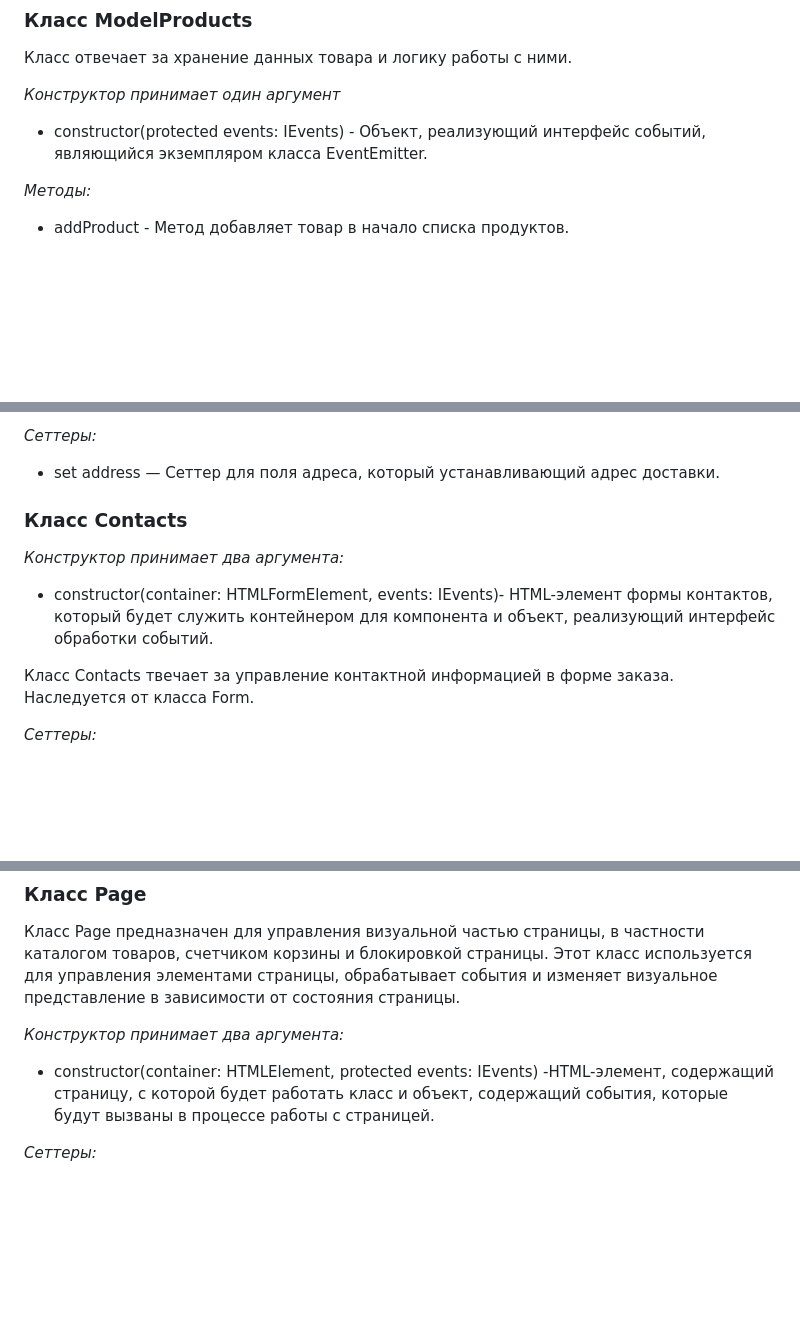
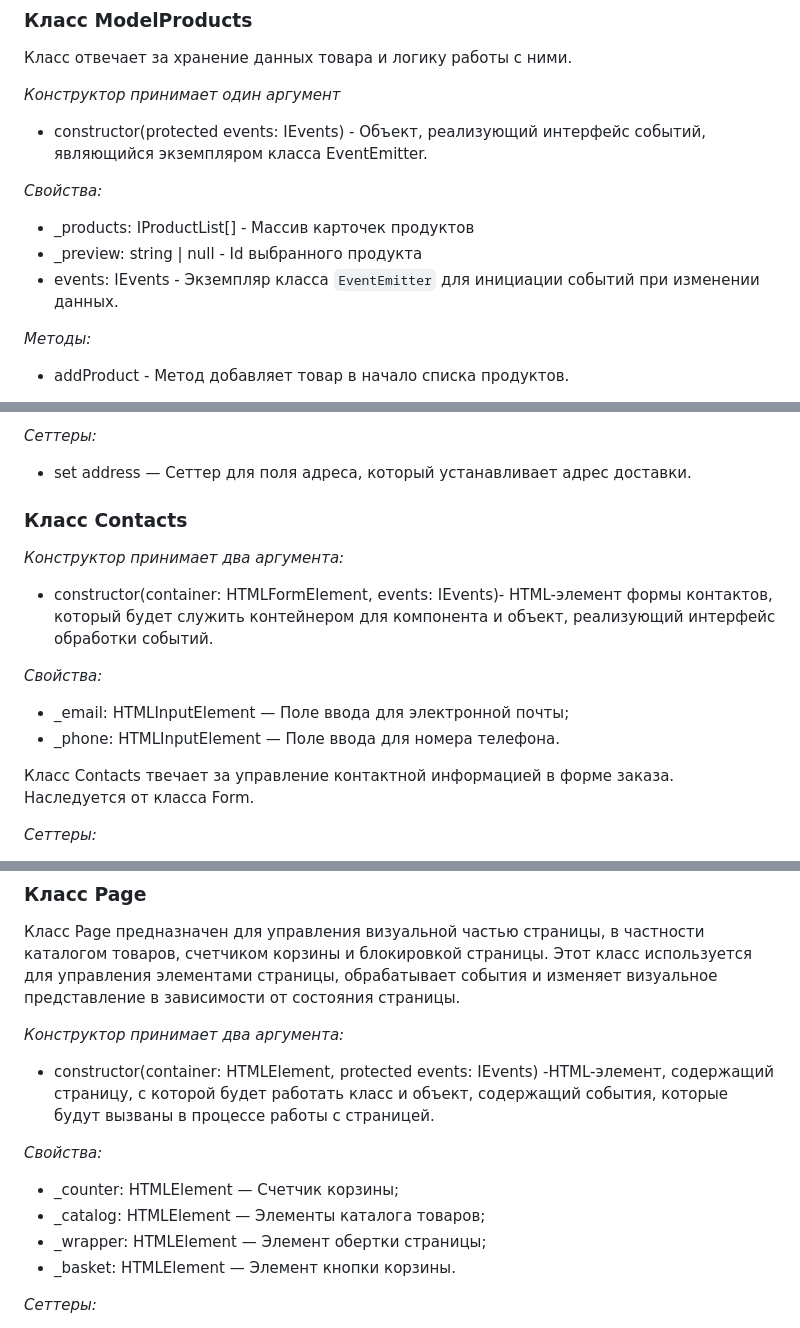
Before and after one commit to Pavel-on-GH/web-larek-frontend, a Markdown page: README.md, 3 parts joined by grey strips. Drawn GitHub-style; blank space fills up the shorter version.

Commit message:
2.1.1.0 - документация: добавлены свойства + исправление опечаток

```diff
--- a/README.md
+++ b/README.md
@@ -72,6 +72,12 @@ Model отвечает за хранение данных и обработку
 _Конструктор принимает один аргумент_
 
 - constructor(protected events: IEvents) - Объект, реализующий интерфейс событий, являющийся экземпляром класса EventEmitter.
+
+_Свойства:_
+
+- \_products: IProductList[] - Массив карточек продуктов
+- \_preview: string | null - Id выбранного продукта
+- events: IEvents - Экземпляр класса `EventEmitter` для инициации событий при изменении данных.
 
 _Методы:_
 
@@ -212,13 +228,18 @@ _Методы:_
 
 _Сеттеры:_
 
-- set address — Cеттер для поля адреса, который устанавливающий адрес доставки.
+- set address — Cеттер для поля адреса, который устанавливает адрес доставки.
 
 ### Класс Contacts
 
 _Конструктор принимает два аргумента:_
 
 - constructor(container: HTMLFormElement, events: IEvents)- HTML-элемент формы контактов, который будет служить контейнером для компонента и объект, реализующий интерфейс обработки событий.
+
+_Свойства:_
+
+- \_email: HTMLInputElement — Поле ввода для электронной почты;
+- \_phone: HTMLInputElement — Поле ввода для номера телефона.
 
 Класс Contacts твечает за управление контактной информацией в форме заказа. Наследуется от класса Form.
 
@@ -235,6 +256,13 @@ _Сеттеры:_
 _Конструктор принимает два аргумента:_
 
 - constructor(container: HTMLElement, protected events: IEvents) -HTML-элемент, содержащий страницу, с которой будет работать класс и объект, содержащий события, которые будут вызваны в процессе работы с страницей.
+
+_Свойства:_
+
+- \_counter: HTMLElement — Счетчик корзины;
+- \_catalog: HTMLElement — Элементы каталога товаров;
+- \_wrapper: HTMLElement — Элемент обертки страницы;
+- \_basket: HTMLElement — Элемент кнопки корзины.
 
 _Сеттеры:_
 
```
Also changed, not shown: other parts of README.md (+19 -4 lines).
